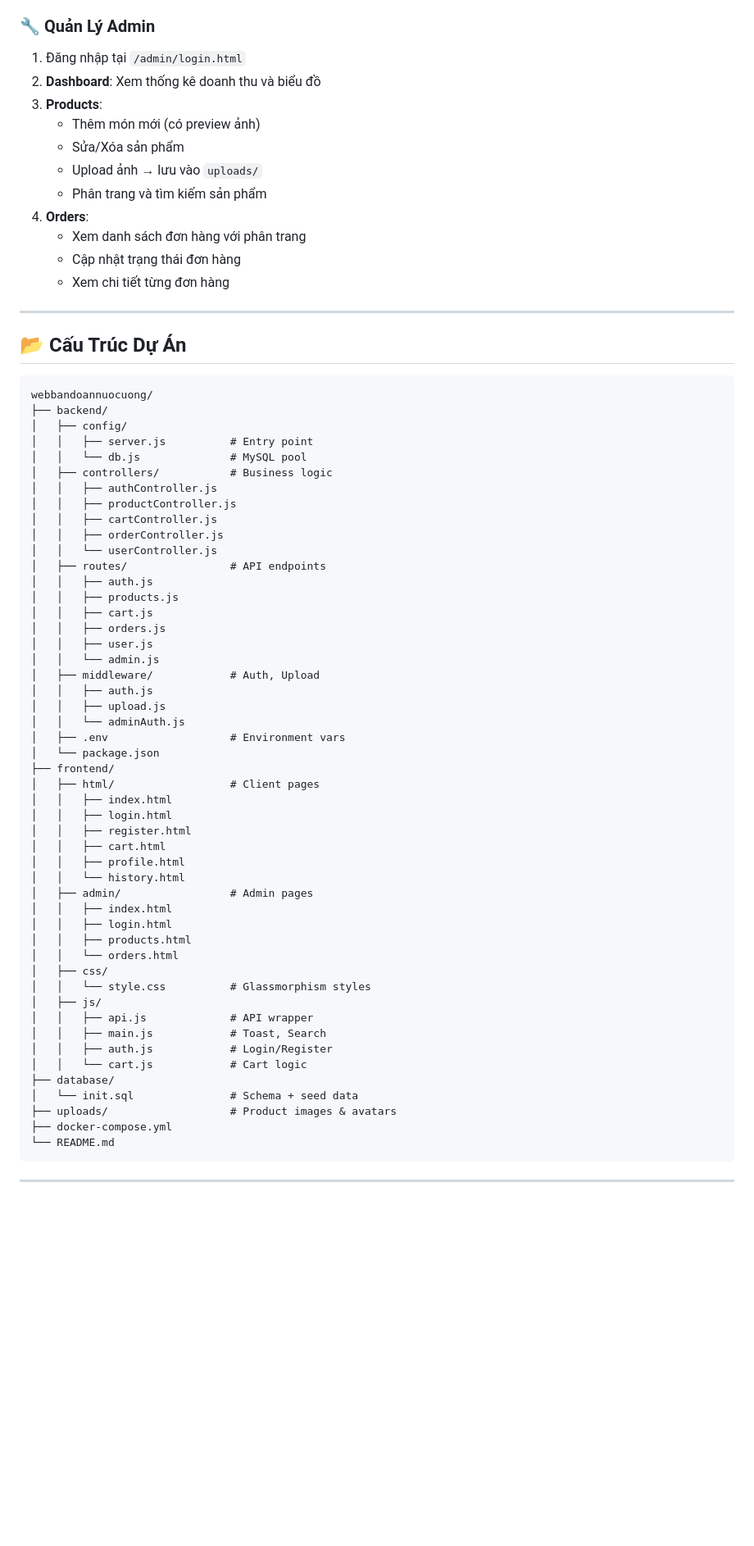
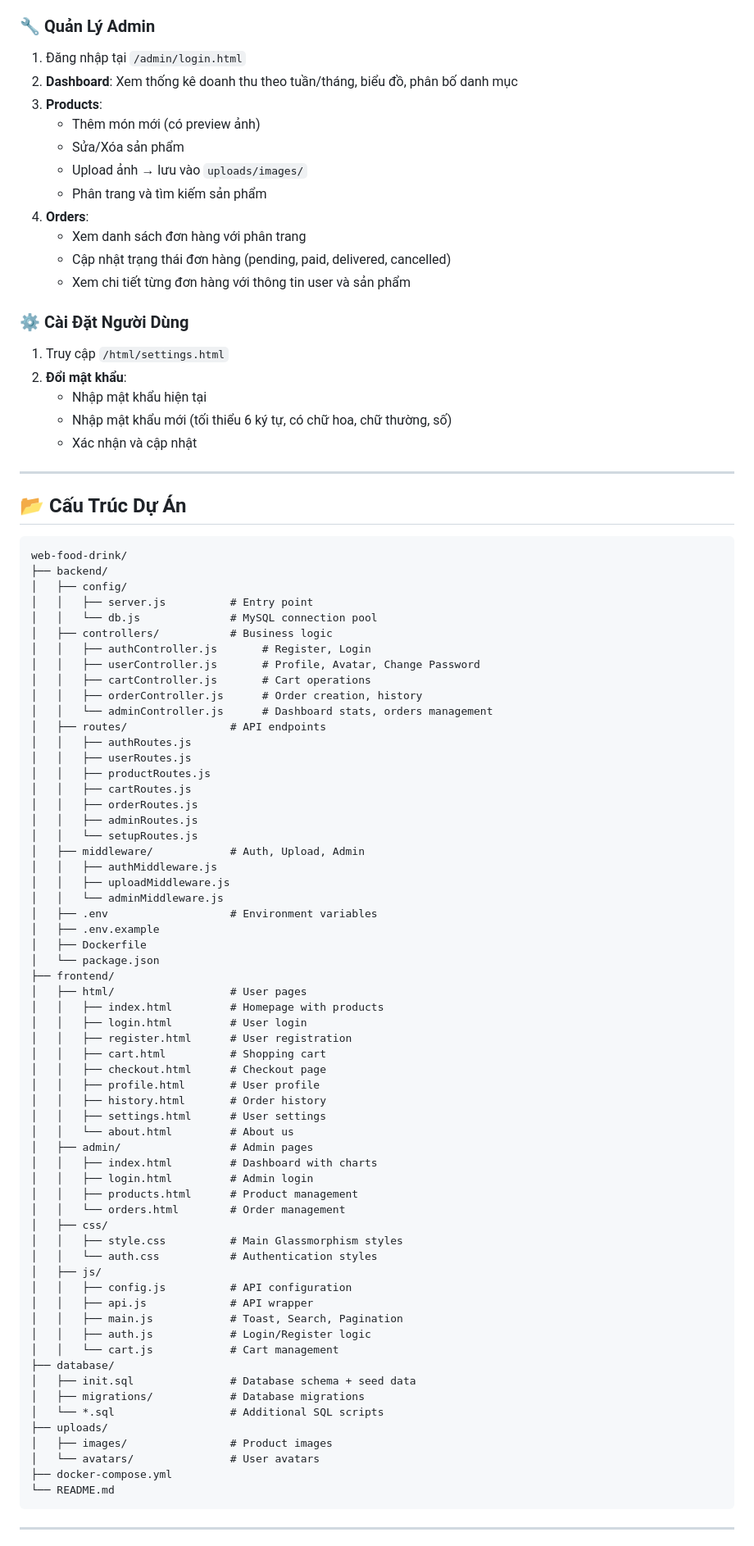
Before and after one commit to ThankDatw135/web-food-drink, a Markdown page: README.md, the part around the change printed below. Shown: that part at 82% size. Rendered like a GitHub page; blank space fills up the shorter version.

Commit message:
Revise README with updated features and structure
Updated feature list, added new settings page, and modified project structure in README.

````diff
--- a/README.md
+++ b/README.md
@@ -123,69 +130,89 @@ Tài khoản mặc định:
 ### 🔧 Quản Lý Admin
 
 1. Đăng nhập tại `/admin/login.html`
-2. **Dashboard**: Xem thống kê doanh thu và biểu đồ
+2. **Dashboard**: Xem thống kê doanh thu theo tuần/tháng, biểu đồ, phân bố danh mục
 3. **Products**:
    - Thêm món mới (có preview ảnh)
    - Sửa/Xóa sản phẩm
-   - Upload ảnh → lưu vào `uploads/`
+   - Upload ảnh → lưu vào `uploads/images/`
    - Phân trang và tìm kiếm sản phẩm
 4. **Orders**:
    - Xem danh sách đơn hàng với phân trang
-   - Cập nhật trạng thái đơn hàng
-   - Xem chi tiết từng đơn hàng
+   - Cập nhật trạng thái đơn hàng (pending, paid, delivered, cancelled)
+   - Xem chi tiết từng đơn hàng với thông tin user và sản phẩm
+
+### ⚙️ Cài Đặt Người Dùng
+
+1. Truy cập `/html/settings.html`
+2. **Đổi mật khẩu**:
+   - Nhập mật khẩu hiện tại
+   - Nhập mật khẩu mới (tối thiểu 6 ký tự, có chữ hoa, chữ thường, số)
+   - Xác nhận và cập nhật
 
 ---
 
 ## 📂 Cấu Trúc Dự Án
 
 ```
-webbandoannuocuong/
+web-food-drink/
 ├── backend/
 │   ├── config/
 │   │   ├── server.js          # Entry point
-│   │   └── db.js              # MySQL pool
+│   │   └── db.js              # MySQL connection pool
 │   ├── controllers/           # Business logic
-│   │   ├── authController.js
-│   │   ├── productController.js
-│   │   ├── cartController.js
-│   │   ├── orderController.js
-│   │   └── userController.js
+│   │   ├── authController.js       # Register, Login
+│   │   ├── userController.js       # Profile, Avatar, Change Password
+│   │   ├── cartController.js       # Cart operations
+│   │   ├── orderController.js      # Order creation, history
+│   │   └── adminController.js      # Dashboard stats, orders management
 │   ├── routes/                # API endpoints
-│   │   ├── auth.js
-│   │   ├── products.js
-│   │   ├── cart.js
-│   │   ├── orders.js
-│   │   ├── user.js
-│   │   └── admin.js
-│   ├── middleware/            # Auth, Upload
-│   │   ├── auth.js
-│   │   ├── upload.js
-│   │   └── adminAuth.js
-│   ├── .env                   # Environment vars
+│   │   ├── authRoutes.js
+│   │   ├── userRoutes.js
+│   │   ├── productRoutes.js
+│   │   ├── cartRoutes.js
+│   │   ├── orderRoutes.js
+│   │   ├── adminRoutes.js
+│   │   └── setupRoutes.js
+│   ├── middleware/            # Auth, Upload, Admin
+│   │   ├── authMiddleware.js
+│   │   ├── uploadMiddleware.js
+│   │   └── adminMiddleware.js
+│   ├── .env                   # Environment variables
+│   ├── .env.example
+│   ├── Dockerfile
 │   └── package.json
 ├── frontend/
-│   ├── html/                  # Client pages
-│   │   ├── index.html
-│   │   ├── login.html
-│   │   ├── register.html
-│   │   ├── cart.html
-│   │   ├── profile.html
-│   │   └── history.html
+│   ├── html/                  # User pages
+│   │   ├── index.html         # Homepage with products
+│   │   ├── login.html         # User login
+│   │   ├── register.html      # User registration
+│   │   ├── cart.html          # Shopping cart
+│   │   ├── checkout.html      # Checkout page
+│   │   ├── profile.html       # User profile
+│   │   ├── history.html       # Order history
+│   │   ├── settings.html      # User settings
+│   │   └── about.html         # About us
 │   ├── admin/                 # Admin pages
-│   │   ├── index.html
-│   │   ├── login.html
-│   │   ├── products.html
-│   │   └── orders.html
+│   │   ├── index.html         # Dashboard with charts
+│   │   ├── login.html         # Admin login
+│   │   ├── products.html      # Product management
+│   │   └── orders.html        # Order management
 │   ├── css/
-│   │   └── style.css          # Glassmorphism styles
+│   │   ├── style.css          # Main Glassmorphism styles
+│   │   └── auth.css           # Authentication styles
 │   ├── js/
+│   │   ├── config.js          # API configuration
 │   │   ├── api.js             # API wrapper
-│   │   ├── main.js            # Toast, Search
-│   │   ├── auth.js            # Login/Register
-│   │   └── cart.js            # Cart logic
+│   │   ├── main.js            # Toast, Search, Pagination
+│   │   ├── auth.js            # Login/Register logic
+│   │   └── cart.js            # Cart management
 ├── database/
-│   └── init.sql               # Schema + seed data
-├── uploads/                   # Product images & avatars
+│   ├── init.sql               # Database schema + seed data
+│   ├── migrations/            # Database migrations
+│   └── *.sql                  # Additional SQL scripts
+├── uploads/
+│   ├── images/                # Product images
+│   └── avatars/               # User avatars
 ├── docker-compose.yml
 └── README.md
 ```
````
Also changed, not shown: other parts of README.md (+52 -28 lines).
